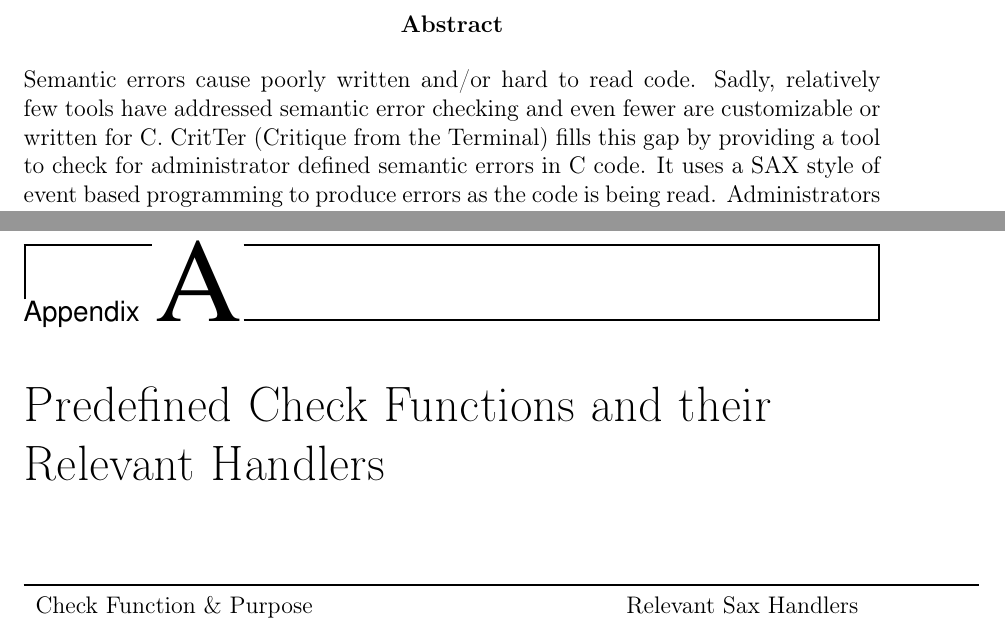
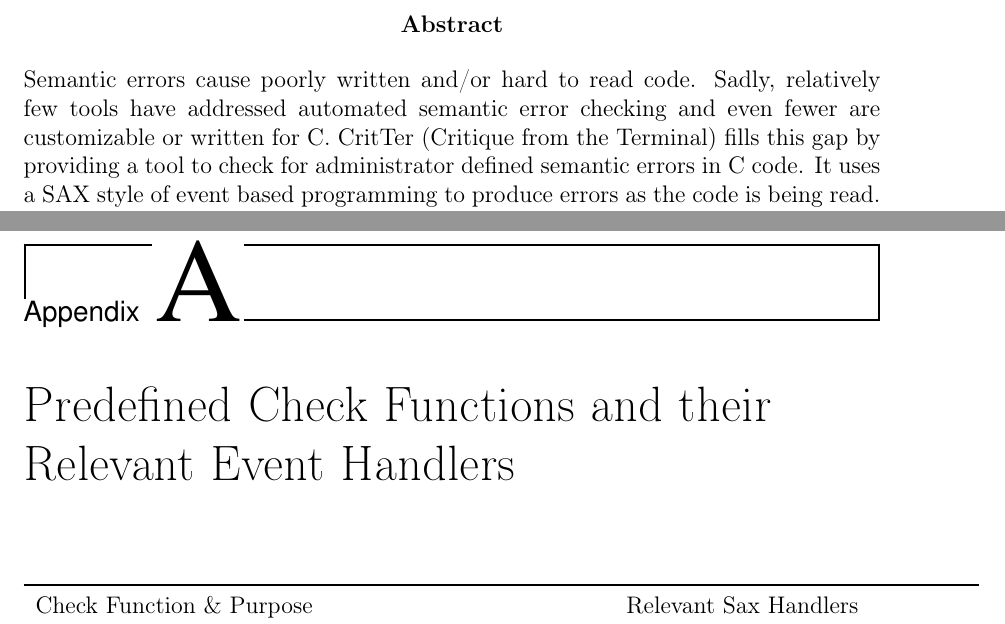
Before and after one commit to esr2/critter, a LaTeX thesis (Thesis.tex): two parts of pages 3 and 35 of 43, joined at a grey line, cut so that both start at the same text. Compiled offline with pdfLaTeX; a missing font is replaced by an installed copy or a similar font.

Commit message:
very small bits of editing

```diff
--- a/Thesis.tex
+++ b/Thesis.tex
@@ -90,11 +90,11 @@
 
 \begin{abstract}
 Semantic errors cause poorly written and\slash or hard to read code. Sadly, relatively few tools have
-addressed semantic error checking and even fewer are customizable or written for C. \programName
-(Critique from the Terminal) fills this gap by providing a tool to check for administrator defined semantic
-errors in C code. It uses a SAX style of event based programming to produce errors as the code is being
-read. Administrators can use the predefined checks or create their own to enforce coding standards or
-help grade and teach ``good style'' to students.
+addressed automated semantic error checking and even fewer are customizable or written for C.
+\programName (Critique from the Terminal) fills this gap by providing a tool to check for administrator
+defined semantic errors in C code. It uses a SAX style of event based programming to produce errors as
+the code is being read. Administrators can use the predefined checks or create their own to enforce
+coding standards or help grade and teach ``good style'' to students.
 \end{abstract}
 
 \tableofcontents
@@ -929,12 +929,12 @@ performed against Dondero's grading}
 \appendixpage
 \addappheadtotoc
 
-\chapter{Predefined Check Functions and their Relevant Handlers}
+\chapter{Predefined Check Functions and their Relevant Event Handlers}
  \label{predefinedChecksFunctions}
 \newcommand{\saxColSize}{6cm}
 \newcommand{\vertSize}{3mm}
 
-\addcontentsline{lot}{table}{~\ref{predefinedChecksFunctions} \hspace{4mm}Predefined Check Functions and their Relevant Handlers}
+\addcontentsline{lot}{table}{~\ref{predefinedChecksFunctions} \hspace{4mm}Predefined Check Functions and their Relevant Event Handlers}
 \begin{longtable}{p{10cm} p{\saxColSize}}
 \toprule
 Check Function \& Purpose & Relevant Sax Handlers \\ \midrule
```
Also changed, not shown: Thesis.tex (2 more changed lines).
